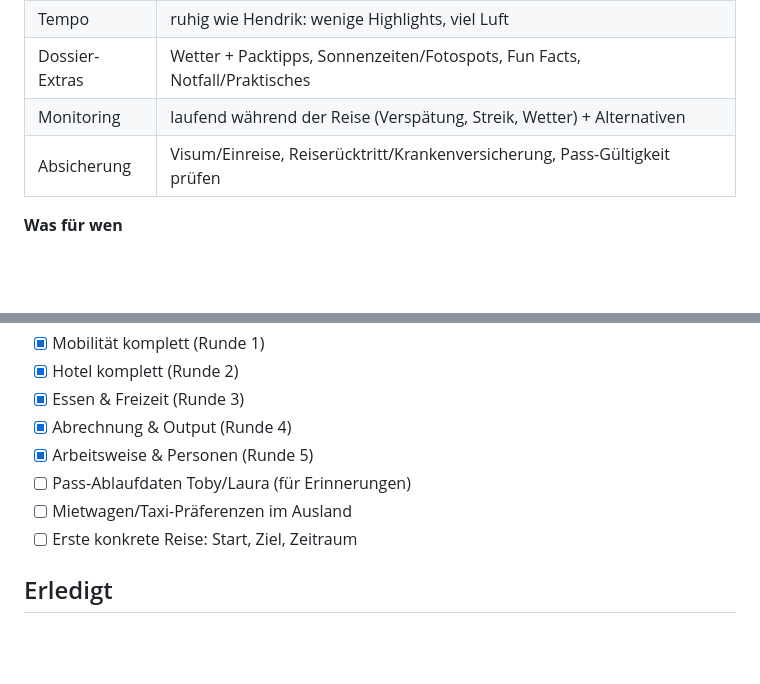
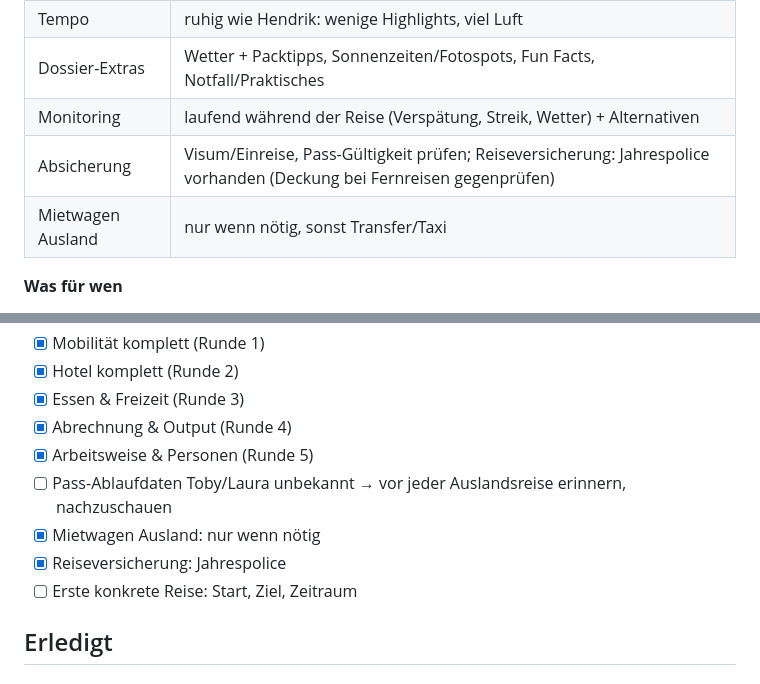
Before and after one commit to tobiasklein-ruby/bme, a Markdown page: reiseplanung/BACKLOG.md, 2 parts joined by grey strips. GitHub-like rendering; blank space fills up the shorter version.

Commit message:
Reiseplanung: Ausland, Versicherung, Pass-Erinnerung
Co-Authored-By: Claude Opus 5.5 <noreply@anthropic.com>
Claude-Session: https://claude.ai/code/session_01WvNmU8A3VB46Kwa4bJjPQu

```diff
--- a/reiseplanung/BACKLOG.md
+++ b/reiseplanung/BACKLOG.md
@@ -92,7 +92,8 @@ Persönlicher Reise-Concierge für Ruby Recruiting Hub und TKLST (privat: Tobias
 | Tempo | ruhig wie Hendrik: wenige Highlights, viel Luft |
 | Dossier-Extras | Wetter + Packtipps, Sonnenzeiten/Fotospots, Fun Facts, Notfall/Praktisches |
 | Monitoring | laufend während der Reise (Verspätung, Streik, Wetter) + Alternativen |
-| Absicherung | Visum/Einreise, Reiserücktritt/Krankenversicherung, Pass-Gültigkeit prüfen |
+| Absicherung | Visum/Einreise, Pass-Gültigkeit prüfen; Reiseversicherung: Jahrespolice vorhanden (Deckung bei Fernreisen gegenprüfen) |
+| Mietwagen Ausland | nur wenn nötig, sonst Transfer/Taxi |
 
 **Was für wen**
 - Toby: Business/Networking, Sport/Laufen, Architektur/Museen, Bars/Food
@@ -150,8 +151,9 @@ Ergänzungen für uns (fehlen bei Hendrik):
 - [x] Essen & Freizeit (Runde 3)
 - [x] Abrechnung & Output (Runde 4)
 - [x] Arbeitsweise & Personen (Runde 5)
-- [ ] Pass-Ablaufdaten Toby/Laura (für Erinnerungen)
-- [ ] Mietwagen/Taxi-Präferenzen im Ausland
+- [ ] Pass-Ablaufdaten Toby/Laura unbekannt → vor jeder Auslandsreise erinnern, nachzuschauen
+- [x] Mietwagen Ausland: nur wenn nötig
+- [x] Reiseversicherung: Jahrespolice
 - [ ] Erste konkrete Reise: Start, Ziel, Zeitraum
 
 ## Erledigt
```
